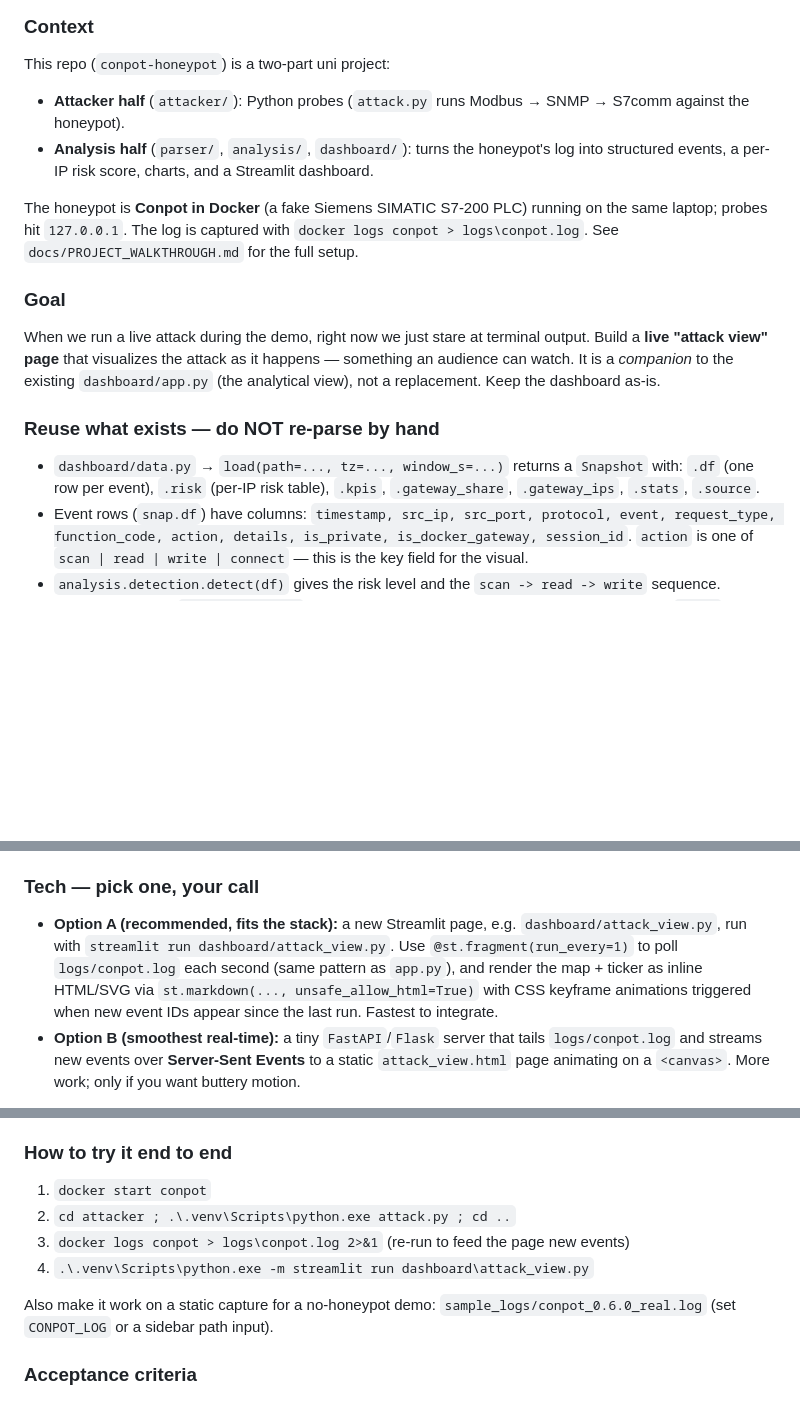
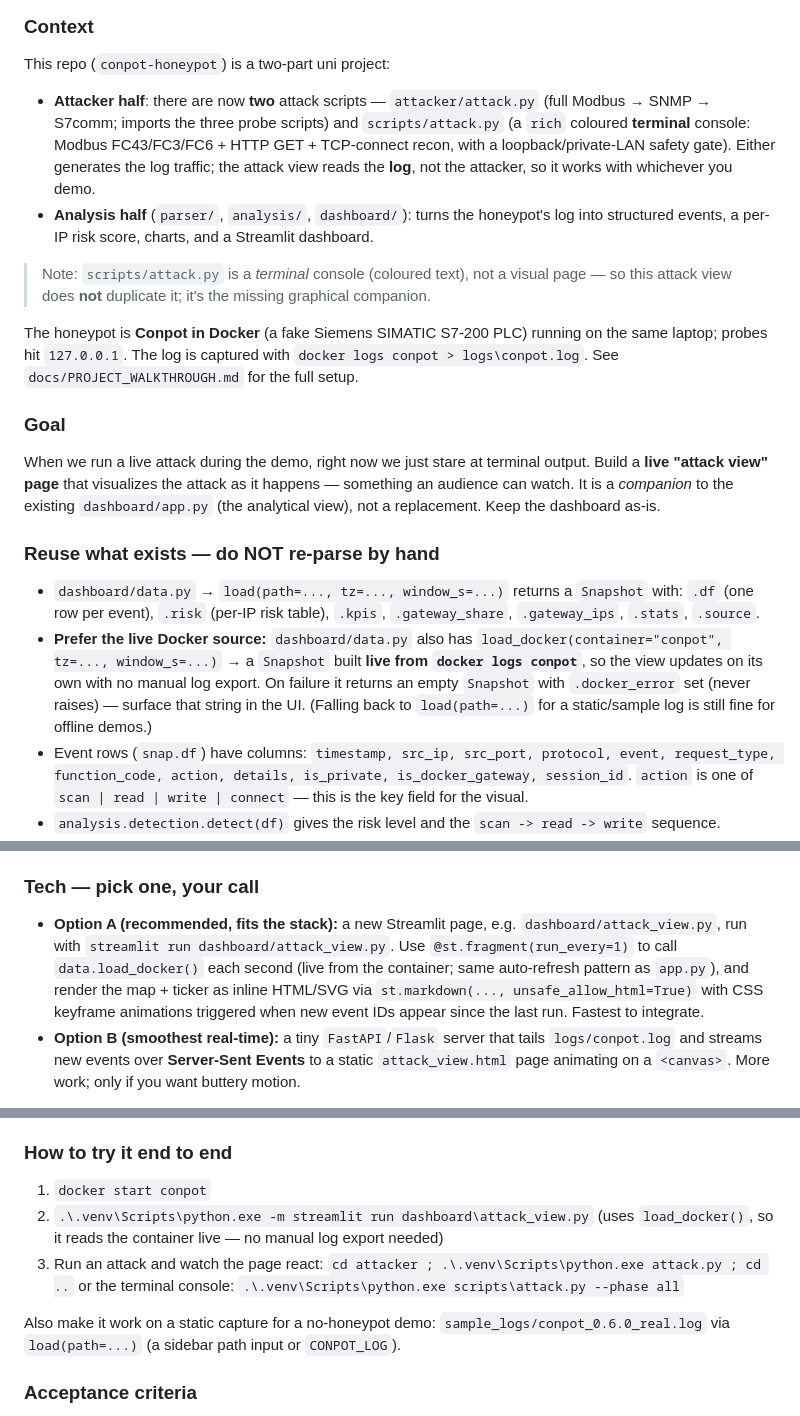
Before and after one commit to Vasi1010/conpot-honeypot, a Markdown page: docs/ATTACK_VIEW_PROMPT.md, 3 parts joined by grey strips. Drawn GitHub-style; blank space fills up the shorter version.

Commit message:
Update attack-view prompt for the live Docker source
PR #11 added a live Docker source and a second attacker, so the brief was out
of date. Updated docs/ATTACK_VIEW_PROMPT.md:

- Note the two attack scripts now in the repo: attacker/attack.py (full
  Modbus+SNMP+S7comm) and scripts/attack.py (rich terminal console). Clarify
  the attack view reads the log, not the attacker, and does not duplicate the
  terminal console.
- Point the live view at dashboard/data.py's new load_docker() (reads
  `docker logs conpot` live, sets .docker_error on failure) instead of polling
  a manually-exported logs/conpot.log.
- Rework the "how to try it" steps accordingly (start container -> run the
  Streamlit view -> fire an attack and watch it react).

Co-Authored-By: Claude Opus 4.8 <noreply@anthropic.com>

```diff
--- a/docs/ATTACK_VIEW_PROMPT.md
+++ b/docs/ATTACK_VIEW_PROMPT.md
@@ -10,10 +10,16 @@ block below into a Claude Code session opened in this repo, or follow it by hand
 
 ### Context
 This repo (`conpot-honeypot`) is a two-part uni project:
-- **Attacker half** (`attacker/`): Python probes (`attack.py` runs Modbus → SNMP → S7comm
-  against the honeypot).
+- **Attacker half**: there are now **two** attack scripts — `attacker/attack.py` (full
+  Modbus → SNMP → S7comm; imports the three probe scripts) and `scripts/attack.py` (a `rich`
+  coloured **terminal** console: Modbus FC43/FC3/FC6 + HTTP GET + TCP-connect recon, with a
+  loopback/private-LAN safety gate). Either generates the log traffic; the attack view reads the
+  **log**, not the attacker, so it works with whichever you demo.
 - **Analysis half** (`parser/`, `analysis/`, `dashboard/`): turns the honeypot's log into
   structured events, a per-IP risk score, charts, and a Streamlit dashboard.
+
+> Note: `scripts/attack.py` is a *terminal* console (coloured text), not a visual page — so
+> this attack view does **not** duplicate it; it's the missing graphical companion.
 
 The honeypot is **Conpot in Docker** (a fake Siemens SIMATIC S7-200 PLC) running on the same
 laptop; probes hit `127.0.0.1`. The log is captured with
@@ -29,6 +35,11 @@ replacement. Keep the dashboard as-is.
 - `dashboard/data.py` → `load(path=..., tz=..., window_s=...)` returns a `Snapshot` with:
   `.df` (one row per event), `.risk` (per-IP risk table), `.kpis`, `.gateway_share`,
   `.gateway_ips`, `.stats`, `.source`.
+- **Prefer the live Docker source:** `dashboard/data.py` also has
+  `load_docker(container="conpot", tz=..., window_s=...)` → a `Snapshot` built **live from
+  `docker logs conpot`**, so the view updates on its own with no manual log export. On failure it
+  returns an empty `Snapshot` with `.docker_error` set (never raises) — surface that string in the
+  UI. (Falling back to `load(path=...)` for a static/sample log is still fine for offline demos.)
 - Event rows (`snap.df`) have columns: `timestamp, src_ip, src_port, protocol, event,
   request_type, function_code, action, details, is_private, is_docker_gateway, session_id`.
   `action` is one of `scan | read | write | connect` — this is the key field for the visual.
@@ -53,8 +64,8 @@ replacement. Keep the dashboard as-is.
 ### Tech — pick one, your call
 - **Option A (recommended, fits the stack):** a new Streamlit page, e.g.
   `dashboard/attack_view.py`, run with `streamlit run dashboard/attack_view.py`. Use
-  `@st.fragment(run_every=1)` to poll `logs/conpot.log` each second (same pattern as
-  `app.py`), and render the map + ticker as inline HTML/SVG via
+  `@st.fragment(run_every=1)` to call `data.load_docker()` each second (live from the container;
+  same auto-refresh pattern as `app.py`), and render the map + ticker as inline HTML/SVG via
   `st.markdown(..., unsafe_allow_html=True)` with CSS keyframe animations triggered when new
   event IDs appear since the last run. Fastest to integrate.
 - **Option B (smoothest real-time):** a tiny `FastAPI`/`Flask` server that tails
@@ -79,12 +90,14 @@ Low `#157a4e`. This matches `dashboard/app.py` and `docs/` so the two views feel
 
 ### How to try it end to end
 1. `docker start conpot`
-2. `cd attacker ; .\.venv\Scripts\python.exe attack.py ; cd ..`
-3. `docker logs conpot > logs\conpot.log 2>&1`  (re-run to feed the page new events)
-4. `.\.venv\Scripts\python.exe -m streamlit run dashboard\attack_view.py`
+2. `.\.venv\Scripts\python.exe -m streamlit run dashboard\attack_view.py`  (uses `load_docker()`,
+   so it reads the container live — no manual log export needed)
+3. Run an attack and watch the page react:
+   `cd attacker ; .\.venv\Scripts\python.exe attack.py ; cd ..`
+   or the terminal console: `.\.venv\Scripts\python.exe scripts\attack.py --phase all`
 
 Also make it work on a static capture for a no-honeypot demo:
-`sample_logs/conpot_0.6.0_real.log` (set `CONPOT_LOG` or a sidebar path input).
+`sample_logs/conpot_0.6.0_real.log` via `load(path=...)` (a sidebar path input or `CONPOT_LOG`).
 
 ### Acceptance criteria
 - With the honeypot up and `attack.py` run, the page shows protocol lanes pulsing, events
```
